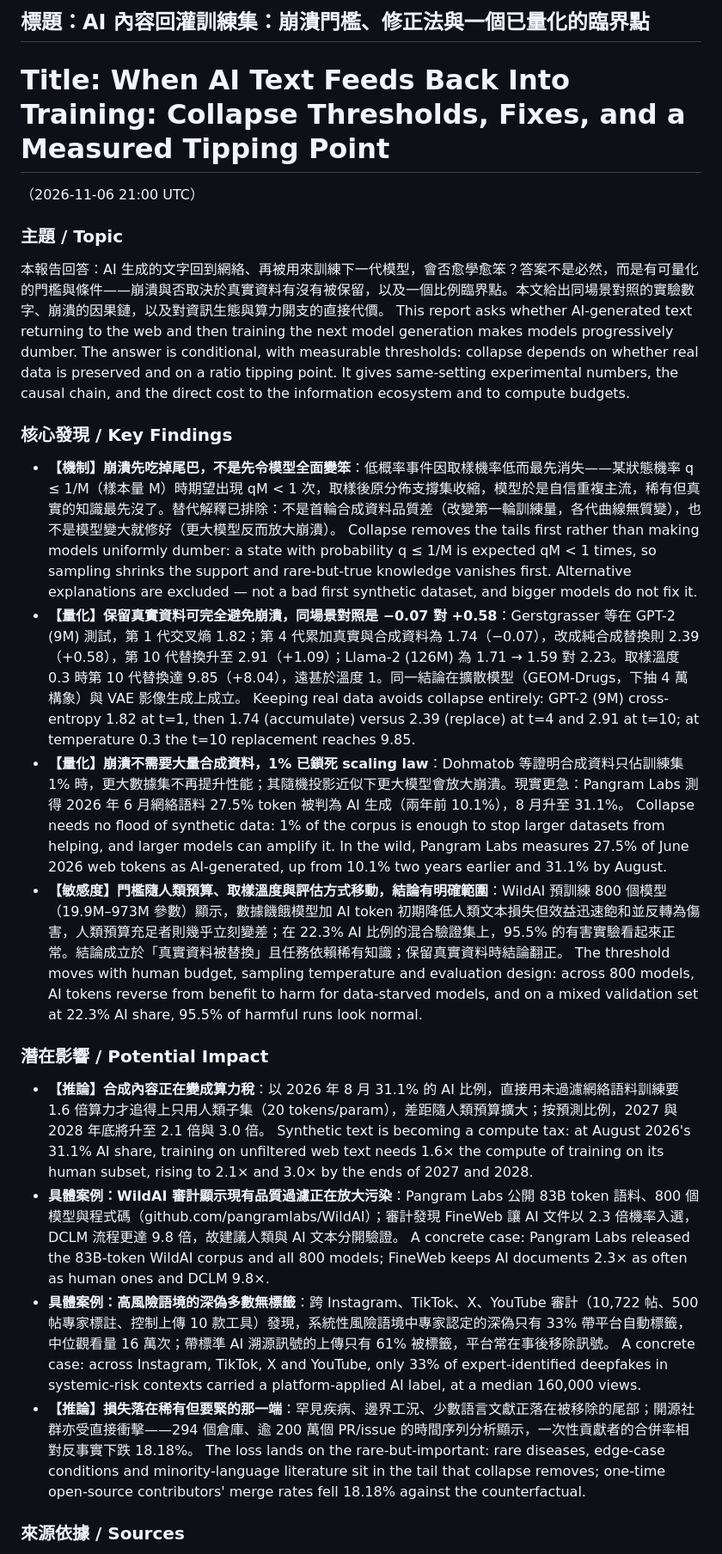
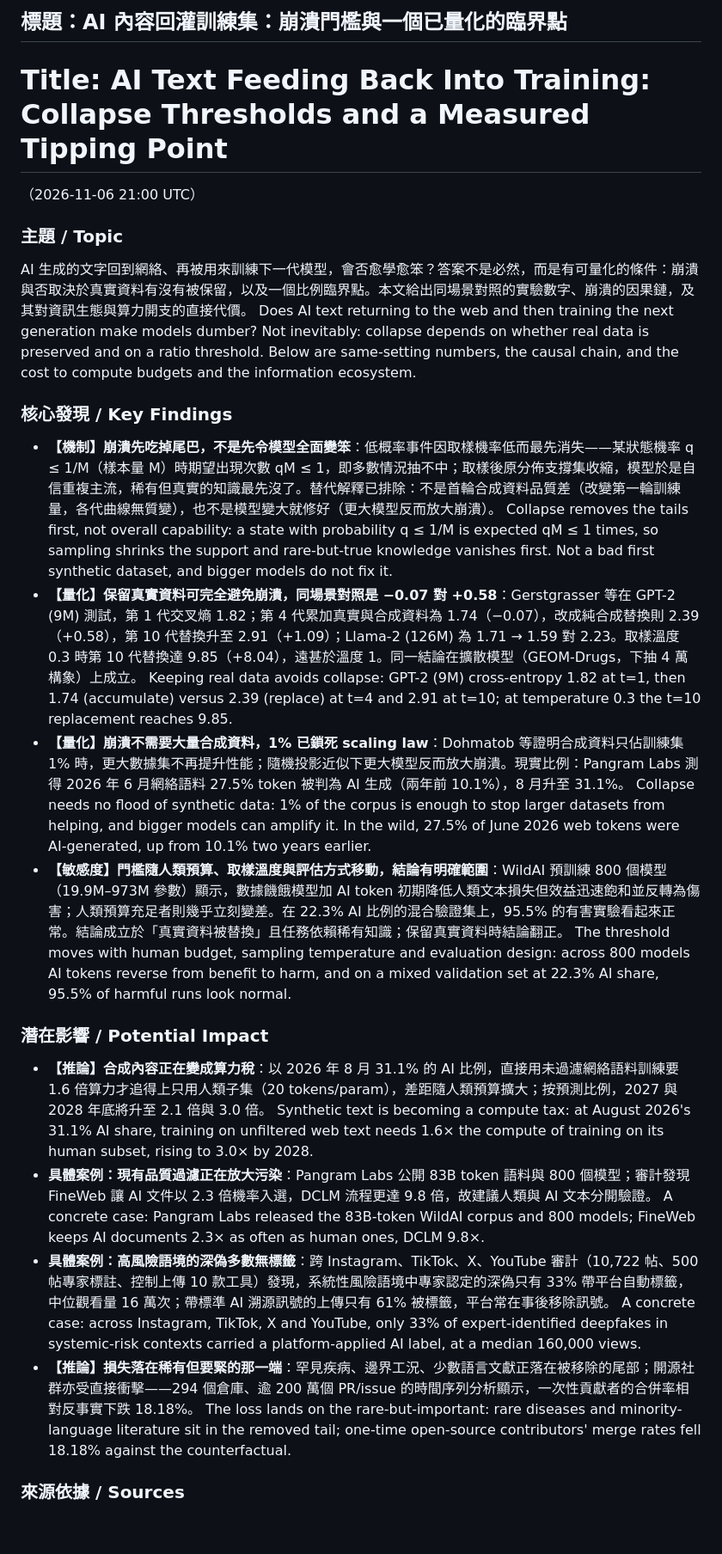
Before and after one commit to yip-lgtm/research-sentinel, a Markdown page: reports/2026-11-06-21.md, the part around one of its changes. Shown at 86% size. Drawn GitHub-style; blank space fills up the shorter version.

Commit message:
chore: sentinel sync 2026-11-06 21:24 UTC

```diff
--- a/reports/2026-11-06-21.md
+++ b/reports/2026-11-06-21.md
@@ -1,30 +1,30 @@
-## 標題：AI 內容回灌訓練集：崩潰門檻、修正法與一個已量化的臨界點
-# Title: When AI Text Feeds Back Into Training: Collapse Thresholds, Fixes, and a Measured Tipping Point
+## 標題：AI 內容回灌訓練集：崩潰門檻與一個已量化的臨界點
+# Title: AI Text Feeding Back Into Training: Collapse Thresholds and a Measured Tipping Point
 （2026-11-06 21:00 UTC）
 
 ### 主題 / Topic
-本報告回答：AI 生成的文字回到網絡、再被用來訓練下一代模型，會否愈學愈笨？答案不是必然，而是有可量化的門檻與條件——崩潰與否取決於真實資料有沒有被保留，以及一個比例臨界點。本文給出同場景對照的實驗數字、崩潰的因果鏈，以及對資訊生態與算力開支的直接代價。
-This report asks whether AI-generated text returning to the web and then training the next model generation makes models progressively dumber. The answer is conditional, with measurable thresholds: collapse depends on whether real data is preserved and on a ratio tipping point. It gives same-setting experimental numbers, the causal chain, and the direct cost to the information ecosystem and to compute budgets.
+AI 生成的文字回到網絡、再被用來訓練下一代模型，會否愈學愈笨？答案不是必然，而是有可量化的條件：崩潰與否取決於真實資料有沒有被保留，以及一個比例臨界點。本文給出同場景對照的實驗數字、崩潰的因果鏈，及其對資訊生態與算力開支的直接代價。
+Does AI text returning to the web and then training the next generation make models dumber? Not inevitably: collapse depends on whether real data is preserved and on a ratio threshold. Below are same-setting numbers, the causal chain, and the cost to compute budgets and the information ecosystem.
 
 ### 核心發現 / Key Findings
-- **【機制】崩潰先吃掉尾巴，不是先令模型全面變笨**：低概率事件因取樣機率低而最先消失——某狀態機率 q ≤ 1/M（樣本量 M）時期望出現 qM < 1 次，取樣後原分佈支撐集收縮，模型於是自信重複主流，稀有但真實的知識最先沒了。替代解釋已排除：不是首輪合成資料品質差（改變第一輪訓練量，各代曲線無質變），也不是模型變大就修好（更大模型反而放大崩潰）。
-  Collapse removes the tails first rather than making models uniformly dumber: a state with probability q ≤ 1/M is expected qM < 1 times, so sampling shrinks the support and rare-but-true knowledge vanishes first. Alternative explanations are excluded — not a bad first synthetic dataset, and bigger models do not fix it.
-- **【量化】保留真實資料可完全避免崩潰，同場景對照是 −0.07 對 +0.58**：Gerstgrasser 等在 GPT-2 (9M) 測試，第 1 代交叉熵 1.82；第 4 代累加真實與合成資料為 1.74（−0.07），改成純合成替換則 2.39（+0.58），第 10 代替換升至 2.91（+1.09）；Llama-2 (126M) 為 1.71 → 1.59 對 2.23。取樣溫度 0.3 時第 10 代替換達 9.85（+8.04），遠甚於溫度 1。同一結論在擴散模型（GEOM-Drugs，下抽 4 萬構象）與 VAE 影像生成上成立。
-  Keeping real data avoids collapse entirely: GPT-2 (9M) cross-entropy 1.82 at t=1, then 1.74 (accumulate) versus 2.39 (replace) at t=4 and 2.91 at t=10; at temperature 0.3 the t=10 replacement reaches 9.85.
-- **【量化】崩潰不需要大量合成資料，1% 已鎖死 scaling law**：Dohmatob 等證明合成資料只佔訓練集 1% 時，更大數據集不再提升性能；其隨機投影近似下更大模型會放大崩潰。現實更急：Pangram Labs 測得 2026 年 6 月網絡語料 27.5% token 被判為 AI 生成（兩年前 10.1%），8 月升至 31.1%。
-  Collapse needs no flood of synthetic data: 1% of the corpus is enough to stop larger datasets from helping, and larger models can amplify it. In the wild, Pangram Labs measures 27.5% of June 2026 web tokens as AI-generated, up from 10.1% two years earlier and 31.1% by August.
-- **【敏感度】門檻隨人類預算、取樣溫度與評估方式移動，結論有明確範圍**：WildAI 預訓練 800 個模型（19.9M–973M 參數）顯示，數據饑餓模型加 AI token 初期降低人類文本損失但效益迅速飽和並反轉為傷害，人類預算充足者則幾乎立刻變差；在 22.3% AI 比例的混合驗證集上，95.5% 的有害實驗看起來正常。結論成立於「真實資料被替換」且任務依賴稀有知識；保留真實資料時結論翻正。
-  The threshold moves with human budget, sampling temperature and evaluation design: across 800 models, AI tokens reverse from benefit to harm for data-starved models, and on a mixed validation set at 22.3% AI share, 95.5% of harmful runs look normal.
+- **【機制】崩潰先吃掉尾巴，不是先令模型全面變笨**：低概率事件因取樣機率低而最先消失——某狀態機率 q ≤ 1/M（樣本量 M）時期望出現次數 qM ≤ 1，即多數情況抽不中；取樣後原分佈支撐集收縮，模型於是自信重複主流，稀有但真實的知識最先沒了。替代解釋已排除：不是首輪合成資料品質差（改變第一輪訓練量，各代曲線無質變），也不是模型變大就修好（更大模型反而放大崩潰）。
+  Collapse removes the tails first, not overall capability: a state with probability q ≤ 1/M is expected qM ≤ 1 times, so sampling shrinks the support and rare-but-true knowledge vanishes first. Not a bad first synthetic dataset, and bigger models do not fix it.
+- **【量化】保留真實資料可完全避免崩潰，同場景對照是 −0.07 對 +0.58**：Gerstgrasser 等在 GPT-2 (9M) 測試，第 1 代交叉熵 1.82；第 4 代累加真實與合成資料為 1.74（−0.07），改成純合成替換則 2.39（+0.58），第 10 代替換升至 2.91（+1.09）；Llama-2 (126M) 為 1.71 → 1.59 對 2.23。取樣溫度 0.3 時第 10 代替換達 9.85（+8.04），遠甚於溫度 1。同一結論在擴散模型（GEOM-Drugs，下抽 4 萬構象）上成立。
+  Keeping real data avoids collapse: GPT-2 (9M) cross-entropy 1.82 at t=1, then 1.74 (accumulate) versus 2.39 (replace) at t=4 and 2.91 at t=10; at temperature 0.3 the t=10 replacement reaches 9.85.
+- **【量化】崩潰不需要大量合成資料，1% 已鎖死 scaling law**：Dohmatob 等證明合成資料只佔訓練集 1% 時，更大數據集不再提升性能；隨機投影近似下更大模型反而放大崩潰。現實比例：Pangram Labs 測得 2026 年 6 月網絡語料 27.5% token 被判為 AI 生成（兩年前 10.1%），8 月升至 31.1%。
+  Collapse needs no flood of synthetic data: 1% of the corpus is enough to stop larger datasets from helping, and bigger models can amplify it. In the wild, 27.5% of June 2026 web tokens were AI-generated, up from 10.1% two years earlier.
+- **【敏感度】門檻隨人類預算、取樣溫度與評估方式移動，結論有明確範圍**：WildAI 預訓練 800 個模型（19.9M–973M 參數）顯示，數據饑餓模型加 AI token 初期降低人類文本損失但效益迅速飽和並反轉為傷害；人類預算充足者則幾乎立刻變差。在 22.3% AI 比例的混合驗證集上，95.5% 的有害實驗看起來正常。結論成立於「真實資料被替換」且任務依賴稀有知識；保留真實資料時結論翻正。
+  The threshold moves with human budget, sampling temperature and evaluation design: across 800 models AI tokens reverse from benefit to harm, and on a mixed validation set at 22.3% AI share, 95.5% of harmful runs look normal.
 
 ### 潛在影響 / Potential Impact
 - **【推論】合成內容正在變成算力稅**：以 2026 年 8 月 31.1% 的 AI 比例，直接用未過濾網絡語料訓練要 1.6 倍算力才追得上只用人類子集（20 tokens/param），差距隨人類預算擴大；按預測比例，2027 與 2028 年底將升至 2.1 倍與 3.0 倍。
-  Synthetic text is becoming a compute tax: at August 2026's 31.1% AI share, training on unfiltered web text needs 1.6× the compute of training on its human subset, rising to 2.1× and 3.0× by the ends of 2027 and 2028.
-- **具體案例：WildAI 審計顯示現有品質過濾正在放大污染**：Pangram Labs 公開 83B token 語料、800 個模型與程式碼（github.com/pangramlabs/WildAI）；審計發現 FineWeb 讓 AI 文件以 2.3 倍機率入選，DCLM 流程更達 9.8 倍，故建議人類與 AI 文本分開驗證。
-  A concrete case: Pangram Labs released the 83B-token WildAI corpus and all 800 models; FineWeb keeps AI documents 2.3× as often as human ones and DCLM 9.8×.
+  Synthetic text is becoming a compute tax: at August 2026's 31.1% AI share, training on unfiltered web text needs 1.6× the compute of training on its human subset, rising to 3.0× by 2028.
+- **具體案例：現有品質過濾正在放大污染**：Pangram Labs 公開 83B token 語料與 800 個模型；審計發現 FineWeb 讓 AI 文件以 2.3 倍機率入選，DCLM 流程更達 9.8 倍，故建議人類與 AI 文本分開驗證。
+  A concrete case: Pangram Labs released the 83B-token WildAI corpus and 800 models; FineWeb keeps AI documents 2.3× as often as human ones, DCLM 9.8×.
 - **具體案例：高風險語境的深偽多數無標籤**：跨 Instagram、TikTok、X、YouTube 審計（10,722 帖、500 帖專家標註、控制上傳 10 款工具）發現，系統性風險語境中專家認定的深偽只有 33% 帶平台自動標籤，中位觀看量 16 萬次；帶標準 AI 溯源訊號的上傳只有 61% 被標籤，平台常在事後移除訊號。
   A concrete case: across Instagram, TikTok, X and YouTube, only 33% of expert-identified deepfakes in systemic-risk contexts carried a platform-applied AI label, at a median 160,000 views.
 - **【推論】損失落在稀有但要緊的那一端**：罕見疾病、邊界工況、少數語言文獻正落在被移除的尾部；開源社群亦受直接衝擊——294 個倉庫、逾 200 萬個 PR/issue 的時間序列分析顯示，一次性貢獻者的合併率相對反事實下跌 18.18%。
-  The loss lands on the rare-but-important: rare diseases, edge-case conditions and minority-language literature sit in the tail that collapse removes; one-time open-source contributors' merge rates fell 18.18% against the counterfactual.
+  The loss lands on the rare-but-important: rare diseases and minority-language literature sit in the removed tail; one-time open-source contributors' merge rates fell 18.18% against the counterfactual.
 
 ### 來源依據 / Sources
 - Nature（Shumailov 等）— AI models collapse when trained on recursively generated data — 2024-07-24 — https://www.nature.com/articles/s41586-024-07566-y
```
Also changed, not shown: other parts of reports/2026-11-06-21.md (+4 -2 lines).
